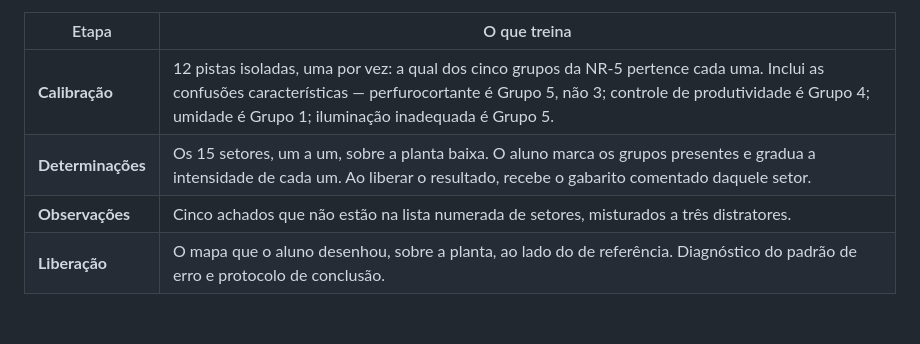
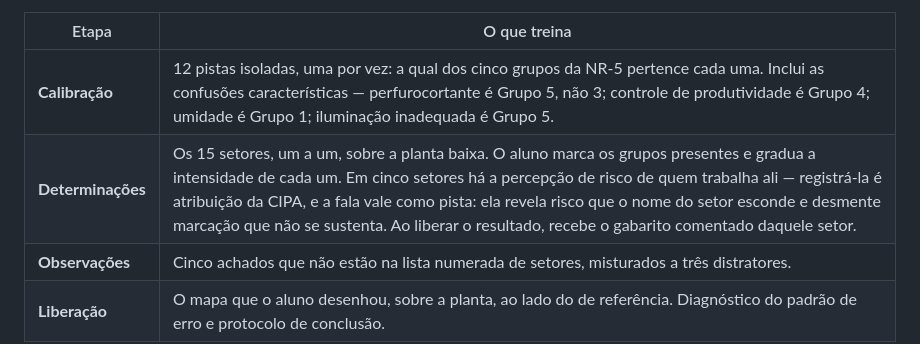
Before and after one commit to PollxTroy-create/mapa-de-riscos, a Markdown page: README.md, the part around the change. Rendered like a GitHub page; blank space fills up the shorter version.

Commit message:
Descreve a percepção de risco registrada na etapa de determinações
Co-Authored-By: Claude Opus 5 <noreply@anthropic.com>

```diff
--- a/README.md
+++ b/README.md
@@ -18,7 +18,7 @@ referência, cada divergência sinalizada na margem.
 | Etapa | O que treina |
 |---|---|
 | **Calibração** | 12 pistas isoladas, uma por vez: a qual dos cinco grupos da NR-5 pertence cada uma. Inclui as confusões características — perfurocortante é Grupo 5, não 3; controle de produtividade é Grupo 4; umidade é Grupo 1; iluminação inadequada é Grupo 5. |
-| **Determinações** | Os 15 setores, um a um, sobre a planta baixa. O aluno marca os grupos presentes e gradua a intensidade de cada um. Ao liberar o resultado, recebe o gabarito comentado daquele setor. |
+| **Determinações** | Os 15 setores, um a um, sobre a planta baixa. O aluno marca os grupos presentes e gradua a intensidade de cada um. Em cinco setores há a percepção de risco de quem trabalha ali — registrá-la é atribuição da CIPA, e a fala vale como pista: ela revela risco que o nome do setor esconde e desmente marcação que não se sustenta. Ao liberar o resultado, recebe o gabarito comentado daquele setor. |
 | **Observações** | Cinco achados que não estão na lista numerada de setores, misturados a três distratores. |
 | **Liberação** | O mapa que o aluno desenhou, sobre a planta, ao lado do de referência. Diagnóstico do padrão de erro e protocolo de conclusão. |
 
```
